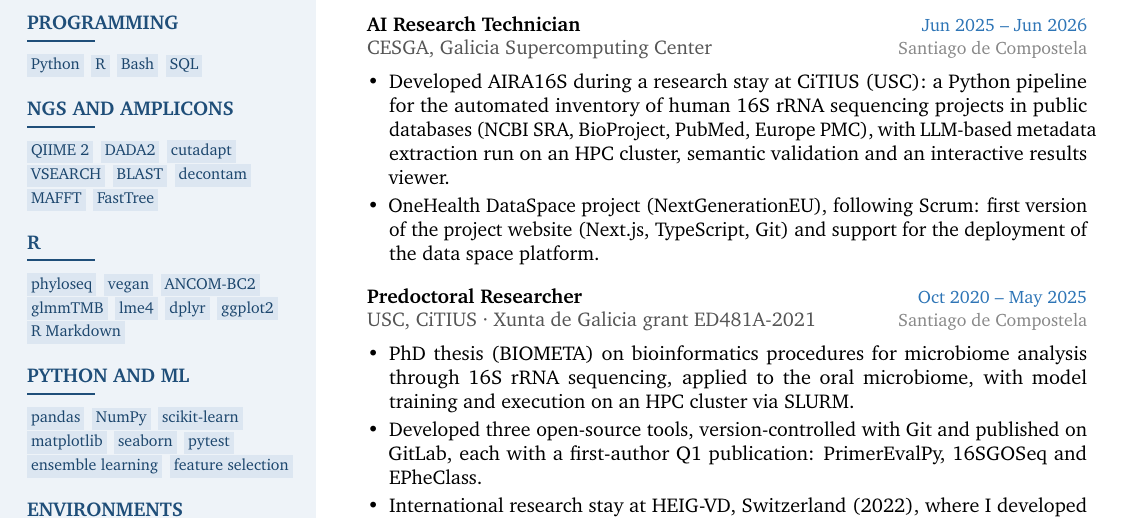
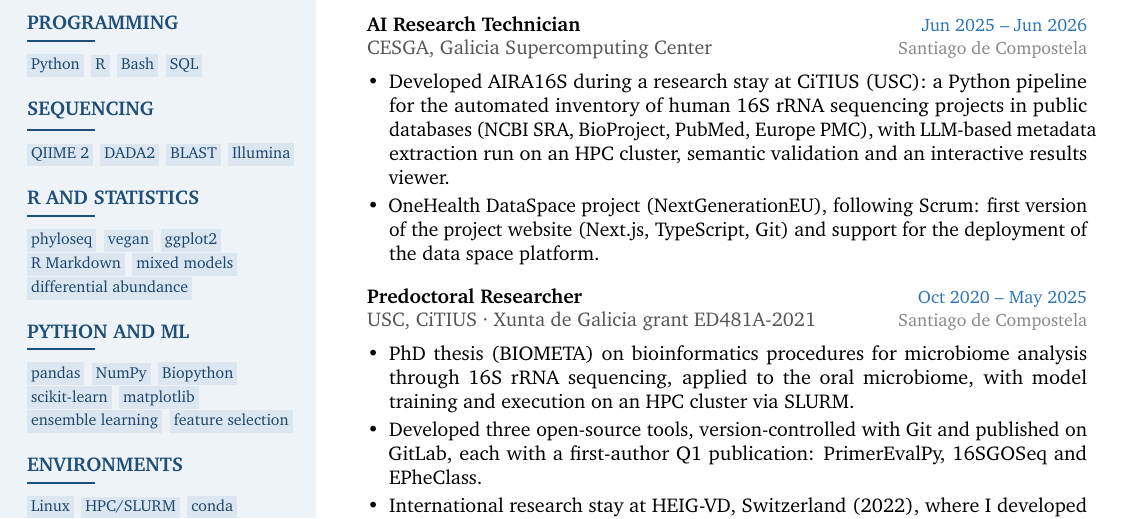
Before and after one commit to laravg/laravg.github.io, a LaTeX CV (assets/tex/CV_Lara_Vazquez_Gonzalez.tex): part of page 1 of 2, cut so that both start at the same text. Compiled offline with pdfLaTeX.

Commit message:
Refine CV skills and sidebar layout
- Split contact into basic info and a profiles section at the end
- Keep only widely recognised tools in the skill tags
- Narrow the sidebar and move Nextflow courses to 'Currently learning'

```diff
--- a/assets/tex/CV_Lara_Vazquez_Gonzalez.tex
+++ b/assets/tex/CV_Lara_Vazquez_Gonzalez.tex
@@ -100,14 +100,14 @@
 \sidesection{Programming}
 \tag{Python} \tag{R} \tag{Bash} \tag{SQL}
 
-\sidesection{NGS and amplicons}
-\tag{QIIME 2} \tag{DADA2} \tag{cutadapt} \tag{VSEARCH} \tag{BLAST} \tag{decontam} \tag{MAFFT} \tag{FastTree}
+\sidesection{Sequencing}
+\tag{QIIME 2} \tag{DADA2} \tag{BLAST} \tag{Illumina}
 
-\sidesection{R}
-\tag{phyloseq} \tag{vegan} \tag{ANCOM-BC2} \tag{glmmTMB} \tag{lme4} \tag{dplyr} \tag{ggplot2} \tag{R Markdown}
+\sidesection{R and statistics}
+\tag{phyloseq} \tag{vegan} \tag{ggplot2} \tag{R Markdown} \tag{mixed models} \tag{differential abundance}
 
 \sidesection{Python and ML}
-\tag{pandas} \tag{NumPy} \tag{scikit-learn} \tag{matplotlib} \tag{seaborn} \tag{pytest} \tag{ensemble learning} \tag{feature selection}
+\tag{pandas} \tag{NumPy} \tag{Biopython} \tag{scikit-learn} \tag{matplotlib} \tag{ensemble learning} \tag{feature selection}
 
 \sidesection{Environments}
 \tag{Linux} \tag{HPC/SLURM} \tag{conda} \tag{Docker} \tag{Git} \tag{GitHub} \tag{GitLab}
```
Also changed, not shown: assets/pdf/CV_Lara_Vazquez_Gonzalez.pdf.
